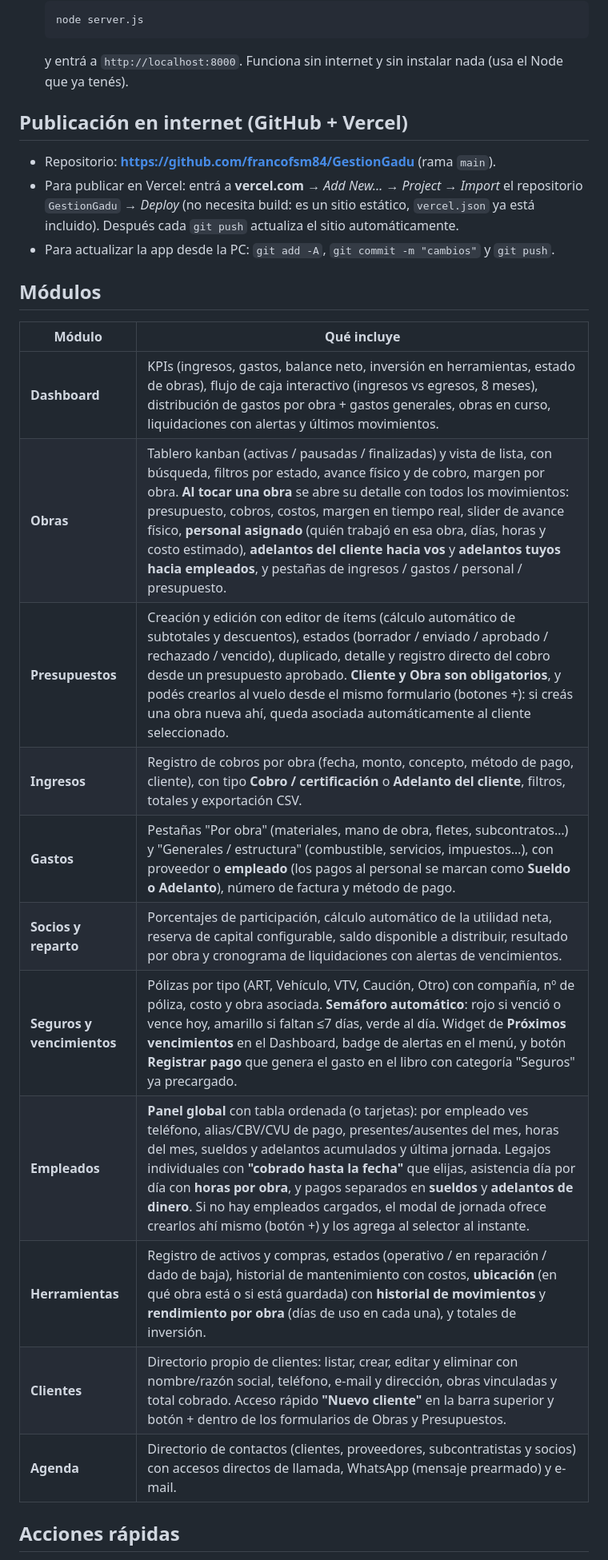
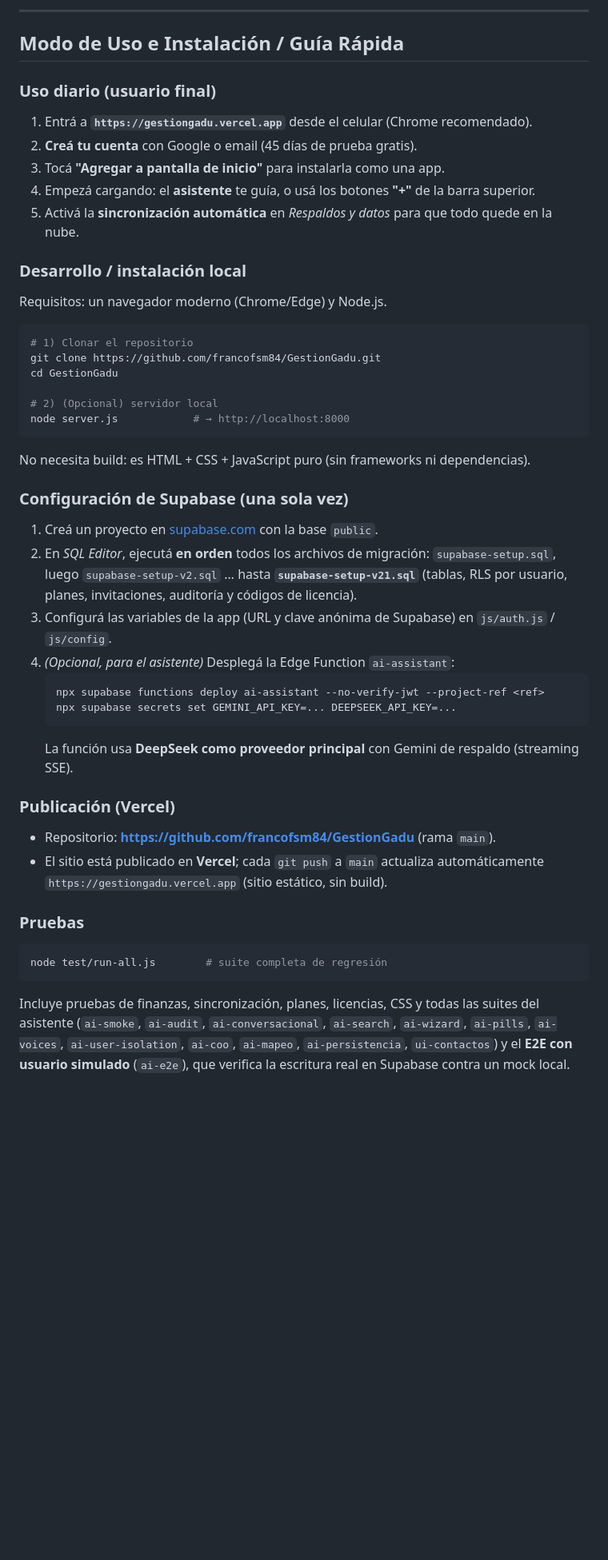
Before and after one commit to francofsm84/GestionGadu, a Markdown page: README.md, the part around one of its changes. Shown at 80% size. Rendered like a GitHub page; blank space fills up the shorter version.

Commit message:
README: documentacion completa de la version actual (SaaS, modulos, asistente IA, guia rapida)

````diff
--- a/README.md
+++ b/README.md
@@ -13,29 +95,53 @@ Aplicación web **100% local y offline** para centralizar las finanzas, el avanc
+---
+
+## Modo de Uso e Instalación / Guía Rápida
+
+### Uso diario (usuario final)
+
+1. Entrá a **`https://gestiongadu.vercel.app`** desde el celular (Chrome recomendado).
+2. **Creá tu cuenta** con Google o email (45 días de prueba gratis).
+3. Tocá **"Agregar a pantalla de inicio"** para instalarla como una app.
+4. Empezá cargando: el **asistente** te guía, o usá los botones **"+"** de la barra superior.
+5. Activá la **sincronización automática** en *Respaldos y datos* para que todo quede en la nube.
+
+### Desarrollo / instalación local
+
+Requisitos: un navegador moderno (Chrome/Edge) y Node.js.
+
+```bash
+# 1) Clonar el repositorio
+git clone https://github.com/francofsm84/GestionGadu.git
+cd GestionGadu
+
+# 2) (Opcional) servidor local
+node server.js            # → http://localhost:8000
+```
+
+No necesita build: es HTML + CSS + JavaScript puro (sin frameworks ni dependencias).
+
+### Configuración de Supabase (una sola vez)
+
+1. Creá un proyecto en [supabase.com](https://supabase.com) con la base `public`.
+2. En *SQL Editor*, ejecutá **en orden** todos los archivos de migración:
+   `supabase-setup.sql`, luego `supabase-setup-v2.sql` … hasta **`supabase-setup-v21.sql`** (tablas, RLS por usuario, planes, invitaciones, auditoría y códigos de licencia).
+3. Configurá las variables de la app (URL y clave anónima de Supabase) en `js/auth.js` / `js/config`.
+4. *(Opcional, para el asistente)* Desplegá la Edge Function `ai-assistant`:
+   ```bash
+   npx supabase functions deploy ai-assistant --no-verify-jwt --project-ref <ref>
+   npx supabase secrets set GEMINI_API_KEY=... DEEPSEEK_API_KEY=...
    ```
-   node server.js
-   ```
-   y entrá a `http://localhost:8000`. Funciona sin internet y sin instalar nada (usa el Node que ya tenés).
+   La función usa **DeepSeek como proveedor principal** con Gemini de respaldo (streaming SSE).
 
-## Publicación en internet (GitHub + Vercel)
+### Publicación (Vercel)
 
 - Repositorio: **https://github.com/francofsm84/GestionGadu** (rama `main`).
-- Para publicar en Vercel: entrá a **vercel.com** → *Add New… → Project* → *Import* el repositorio `GestionGadu` → *Deploy* (no necesita build: es un sitio estático, `vercel.json` ya está incluido). Después cada `git push` actualiza el sitio automáticamente.
-- Para actualizar la app desde la PC: `git add -A`, `git commit -m "cambios"` y `git push`.
+- El sitio está publicado en **Vercel**; cada `git push` a `main` actualiza automáticamente `https://gestiongadu.vercel.app` (sitio estático, sin build).
 
-## Módulos
+### Pruebas
 
-| Módulo | Qué incluye |
-|---|---|
-| **Dashboard** | KPIs (ingresos, gastos, balance neto, inversión en herramientas, estado de obras), flujo de caja interactivo (ingresos vs egresos, 8 meses), distribución de gastos por obra + gastos generales, obras en curso, liquidaciones con alertas y últimos movimientos. |
-| **Obras** | Tablero kanban (activas / pausadas / finalizadas) y vista de lista, con búsqueda, filtros por estado, avance físico y de cobro, margen por obra. **Al tocar una obra** se abre su detalle con todos los movimientos: presupuesto, cobros, costos, margen en tiempo real, slider de avance físico, **personal asignado** (quién trabajó en esa obra, días, horas y costo estimado), **adelantos del cliente hacia vos** y **adelantos tuyos hacia empleados**, y pestañas de ingresos / gastos / personal / presupuesto. |
-| **Presupuestos** | Creación y edición con editor de ítems (cálculo automático de subtotales y descuentos), estados (borrador / enviado / aprobado / rechazado / vencido), duplicado, detalle y registro directo del cobro desde un presupuesto aprobado. **Cliente y Obra son obligatorios**, y podés crearlos al vuelo desde el mismo formulario (botones +): si creás una obra nueva ahí, queda asociada automáticamente al cliente seleccionado. |
-| **Ingresos** | Registro de cobros por obra (fecha, monto, concepto, método de pago, cliente), con tipo **Cobro / certificación** o **Adelanto del cliente**, filtros, totales y exportación CSV. |
-| **Gastos** | Pestañas "Por obra" (materiales, mano de obra, fletes, subcontratos…) y "Generales / estructura" (combustible, servicios, impuestos…), con proveedor o **empleado** (los pagos al personal se marcan como **Sueldo o Adelanto**), número de factura y método de pago. |
-| **Socios y reparto** | Porcentajes de participación, cálculo automático de la utilidad neta, reserva de capital configurable, saldo disponible a distribuir, resultado por obra y cronograma de liquidaciones con alertas de vencimientos. |
-| **Seguros y vencimientos** | Pólizas por tipo (ART, Vehículo, VTV, Caución, Otro) con compañía, nº de póliza, costo y obra asociada. **Semáforo automático**: rojo si venció o vence hoy, amarillo si faltan ≤7 días, verde al día. Widget de **Próximos vencimientos** en el Dashboard, badge de alertas en el menú, y botón **Registrar pago** que genera el gasto en el libro con categoría "Seguros" ya precargado. |
-| **Empleados** | **Panel global** con tabla ordenada (o tarjetas): por empleado ves teléfono, alias/CBV/CVU de pago, presentes/ausentes del mes, horas del mes, sueldos y adelantos acumulados y última jornada. Legajos individuales con **"cobrado hasta la fecha"** que elijas, asistencia día por día con **horas por obra**, y pagos separados en **sueldos** y **adelantos de dinero**. Si no hay empleados cargados, el modal de jornada ofrece crearlos ahí mismo (botón +) y los agrega al selector al instante. |
-| **Herramientas** | Registro de activos y compras, estados (operativo / en reparación / dado de baja), historial de mantenimiento con costos, **ubicación** (en qué obra está o si está guardada) con **historial de movimientos** y **rendimiento por obra** (días de uso en cada una), y totales de inversión. |
-| **Clientes** | Directorio propio de clientes: listar, crear, editar y eliminar con nombre/razón social, teléfono, e-mail y dirección, obras vinculadas y total cobrado. Acceso rápido **"Nuevo cliente"** en la barra superior y botón + dentro de los formularios de Obras y Presupuestos. |
-| **Agenda** | Directorio de contactos (clientes, proveedores, subcontratistas y socios) con accesos directos de llamada, WhatsApp (mensaje prearmado) y e-mail. |
+```bash
+node test/run-all.js        # suite completa de regresión
+```
 
-## Acciones rápidas
+Incluye pruebas de finanzas, sincronización, planes, licencias, CSS y todas las suites del asistente (`ai-smoke`, `ai-audit`, `ai-conversacional`, `ai-search`, `ai-wizard`, `ai-pills`, `ai-voices`, `ai-user-isolation`, `ai-coo`, `ai-mapeo`, `ai-persistencia`, `ui-contactos`) y el **E2E con usuario simulado** (`ai-e2e`), que verifica la escritura real en Supabase contra un mock local.
 
````
Also changed, not shown: other parts of README.md (+107 -95 lines).
